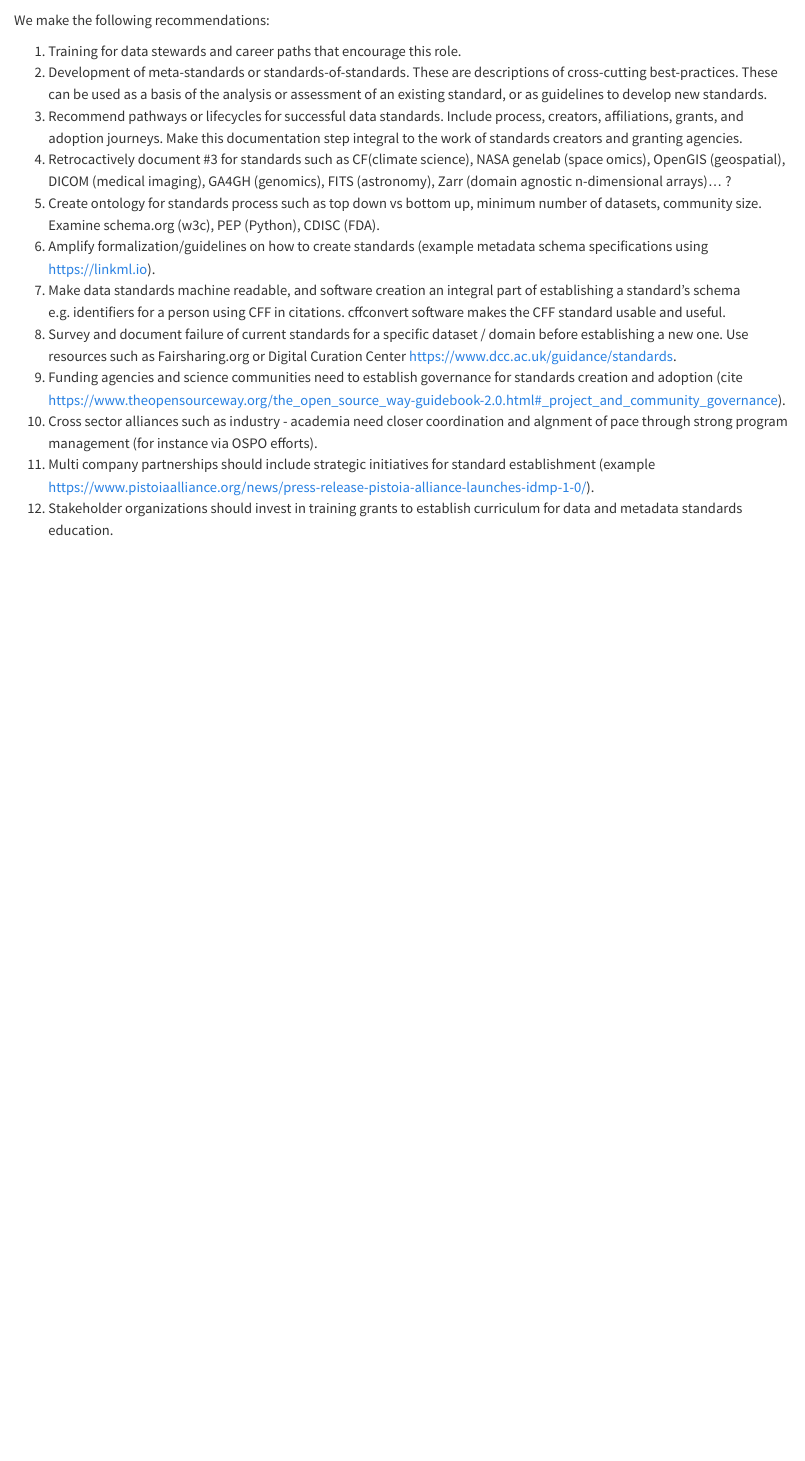
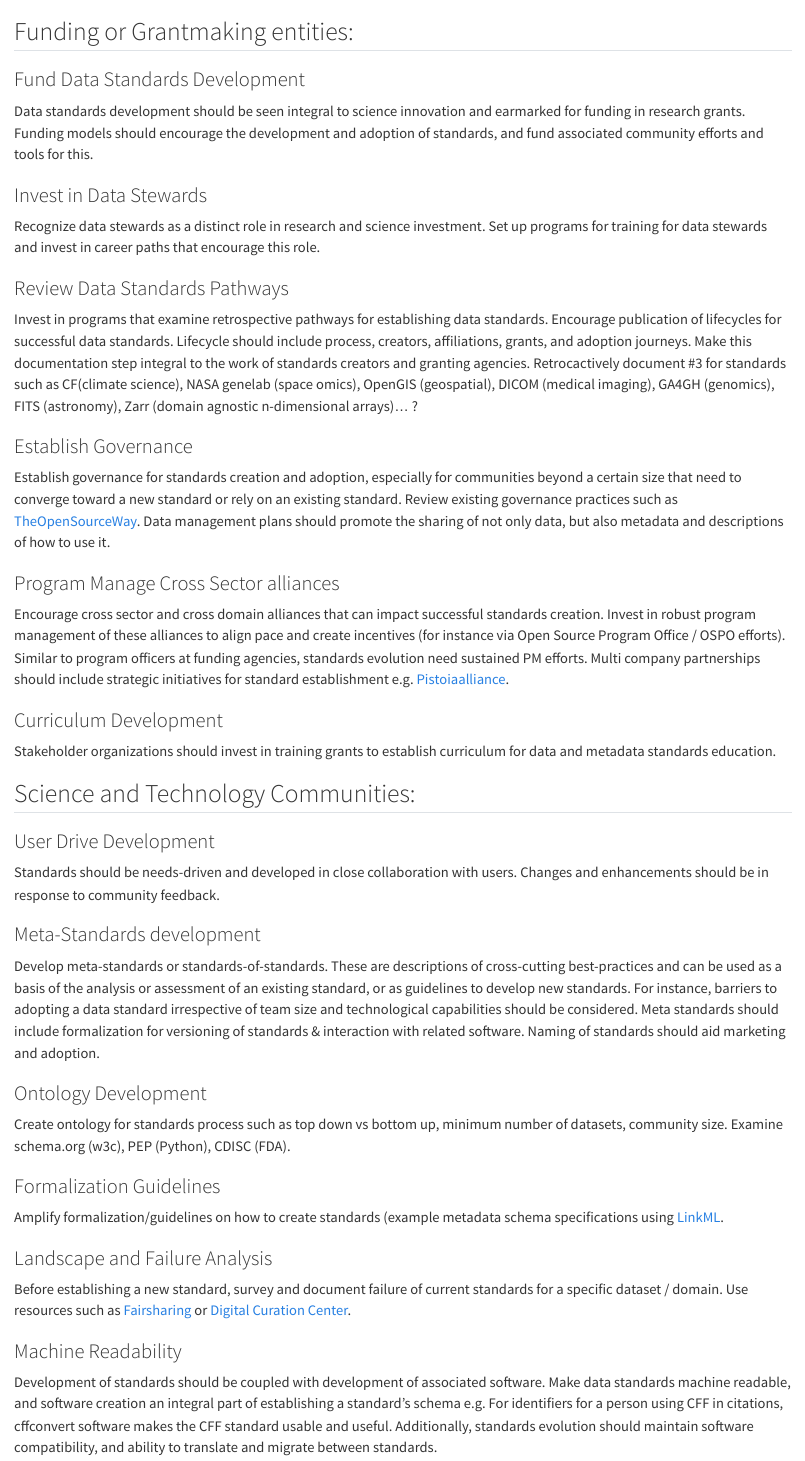
Before and after one commit to uwescience/2024-open-source-standards-report, a Quarto document (sections/03-recommendations.qmd): the page in a window 1100 px wide, from 60 px down. Rendered offline with R 4.5, knitr and Pandoc in place of Quarto, with nearby package versions.

Commit message:
updated recommendations

```diff
--- a/sections/03-recommendations.qmd
+++ b/sections/03-recommendations.qmd
@@ -1,17 +1,58 @@
 # Recommendations
 
-We make the following recommendations:
+
+## Funding or Grantmaking entities:
+
+### Fund Data Standards Development
+Data standards development should be seen integral to science innovation and earmarked for funding in research grants. Funding models should encourage the development and adoption of standards, and fund associated community efforts and tools for this.
+
+### Invest in Data Stewards
+Recognize data stewards as a distinct role in research and science investment. Set up programs for training for data stewards and invest in career paths that encourage this role.
+
+### Review Data Standards Pathways
+
+Invest in programs that examine retrospective pathways for establishing data standards. Encourage publication of lifecycles for successful data standards. Lifecycle should include process, creators, affiliations, grants, and adoption journeys. Make this documentation step integral to the work of standards creators and granting agencies. Retrocactively document #3 for standards such as CF(climate science), NASA genelab (space omics), OpenGIS (geospatial), DICOM (medical imaging), GA4GH (genomics), FITS (astronomy), Zarr (domain agnostic n-dimensional arrays)... ?
+
+### Establish Governance
+
+Establish governance for standards creation and adoption, especially for communities beyond a certain size that need to converge toward a new standard or rely on an existing standard. Review existing governance practices such as [TheOpenSourceWay](https://www.theopensourceway.org/the_open_source_way-guidebook-2.0.html#_project_and_community_governance). Data management plans should promote the sharing of not only data, but also metadata and descriptions of how to use it.
 
 
-1. Training for data stewards and career paths that encourage this role.
-2. Development of meta-standards or standards-of-standards. These are descriptions of cross-cutting best-practices. These can be used as a basis of the analysis or assessment of an existing standard, or as guidelines to develop new standards.
-3. Recommend pathways or lifecycles for successful data standards. Include process, creators, affiliations, grants, and adoption journeys. Make this documentation step integral to the work of standards creators and granting agencies.
-4. Retrocactively document #3 for standards such as CF(climate science), NASA genelab (space omics), OpenGIS (geospatial), DICOM (medical imaging), GA4GH (genomics), FITS (astronomy), Zarr (domain agnostic n-dimensional arrays)... ?
-5. Create ontology for standards process such as top down vs bottom up, minimum number of datasets, community size. Examine schema.org (w3c), PEP (Python), CDISC (FDA).
-6. Amplify formalization/guidelines on how to create standards (example metadata schema specifications using https://linkml.io).
-7. Make data standards machine readable, and software creation an integral part of establishing a standard's schema e.g. identifiers for a person using CFF in citations. cffconvert software makes the CFF standard usable and useful.
-8. Survey and document failure of current standards for a specific dataset / domain before establishing a new one. Use resources such as Fairsharing.org or Digital Curation Center https://www.dcc.ac.uk/guidance/standards.
-9. Funding agencies and science communities need to establish governance for standards creation and adoption (cite https://www.theopensourceway.org/the_open_source_way-guidebook-2.0.html#_project_and_community_governance).
-10. Cross sector alliances such as industry - academia need closer coordination and algnment of pace through strong program management (for instance via OSPO efforts).
-11. Multi company partnerships should include strategic initiatives for standard establishment (example https://www.pistoiaalliance.org/news/press-release-pistoia-alliance-launches-idmp-1-0/).
-12. Stakeholder organizations should invest in training grants to establish curriculum for data and metadata standards education.
+### Program Manage Cross Sector alliances
+
+Encourage cross sector and cross domain alliances that can impact successful standards creation. Invest in robust program management of these alliances to align pace and create incentives (for instance via Open Source Program Office / OSPO efforts). Similar to program officers at funding agencies, standards evolution need sustained PM efforts. Multi company partnerships should include strategic initiatives for standard establishment e.g. [Pistoiaalliance](https://www.pistoiaalliance.org/news/press-release-pistoia-alliance-launches-idmp-1-0/).
+
+
+
+### Curriculum Development
+
+Stakeholder organizations should invest in training grants to establish curriculum for data and metadata standards education. </ol>
+
+
+## Science and Technology Communities:
+
+### User Drive Development
+
+Standards should be needs-driven and developed in close collaboration with users. Changes and enhancements should be in response to community feedback.
+
+### Meta-Standards development
+
+Develop meta-standards or standards-of-standards. These are descriptions of cross-cutting best-practices and can be used as a basis of the analysis or assessment of an existing standard, or as guidelines to develop new standards. For instance, barriers to adopting a data standard irrespective of team size and technological capabilities should be considered. Meta standards should include formalization for versioning of standards & interaction with related software. Naming of standards should aid marketing and adoption.
+
+### Ontology Development
+
+Create ontology for standards process such as top down vs bottom up, minimum number of datasets, community size. Examine schema.org (w3c), PEP (Python), CDISC (FDA).
+
+
+### Formalization Guidelines
+
+Amplify formalization/guidelines on how to create standards (example metadata schema specifications using [LinkML](https://linkml.io).
+
+### Landscape and Failure Analysis
+
+Before establishing a new standard, survey and document failure of current standards for a specific dataset / domain. Use resources such as [Fairsharing](https://fairsharing.org/) or [Digital Curation Center](https://www.dcc.ac.uk/guidance/standards).
+
+### Machine Readability
+
+Development of standards should be coupled with development of associated software. Make data standards machine readable, and software creation an integral part of establishing a standard's schema e.g. For identifiers for a person using CFF in citations, cffconvert software makes the CFF standard usable and useful.
+Additionally, standards evolution should maintain software compatibility, and ability to translate and migrate between standards.
```
Also changed, not shown: index.qmd (+1 -1 lines).
